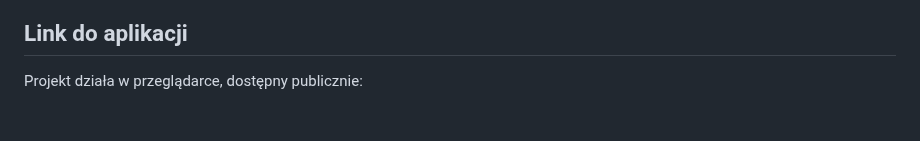
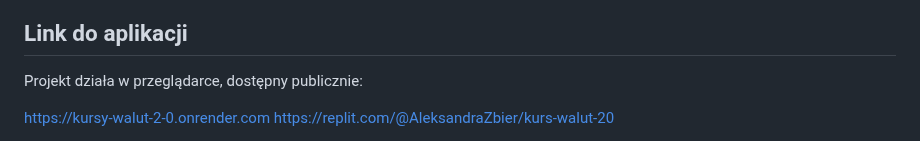
Before and after one commit to ola-zbieranska/kursy-walut-2.0, a Markdown page: README.md, the part around the change. GitHub-like rendering; blank space fills up the shorter version.

```diff
--- a/README.md
+++ b/README.md
@@ -100,4 +100,5 @@ Projekt realizuje oba wymagane zadania:
 
 Projekt działa w przeglądarce, dostępny publicznie:
 
+https://kursy-walut-2-0.onrender.com
 https://replit.com/@AleksandraZbier/kurs-walut-20
```
